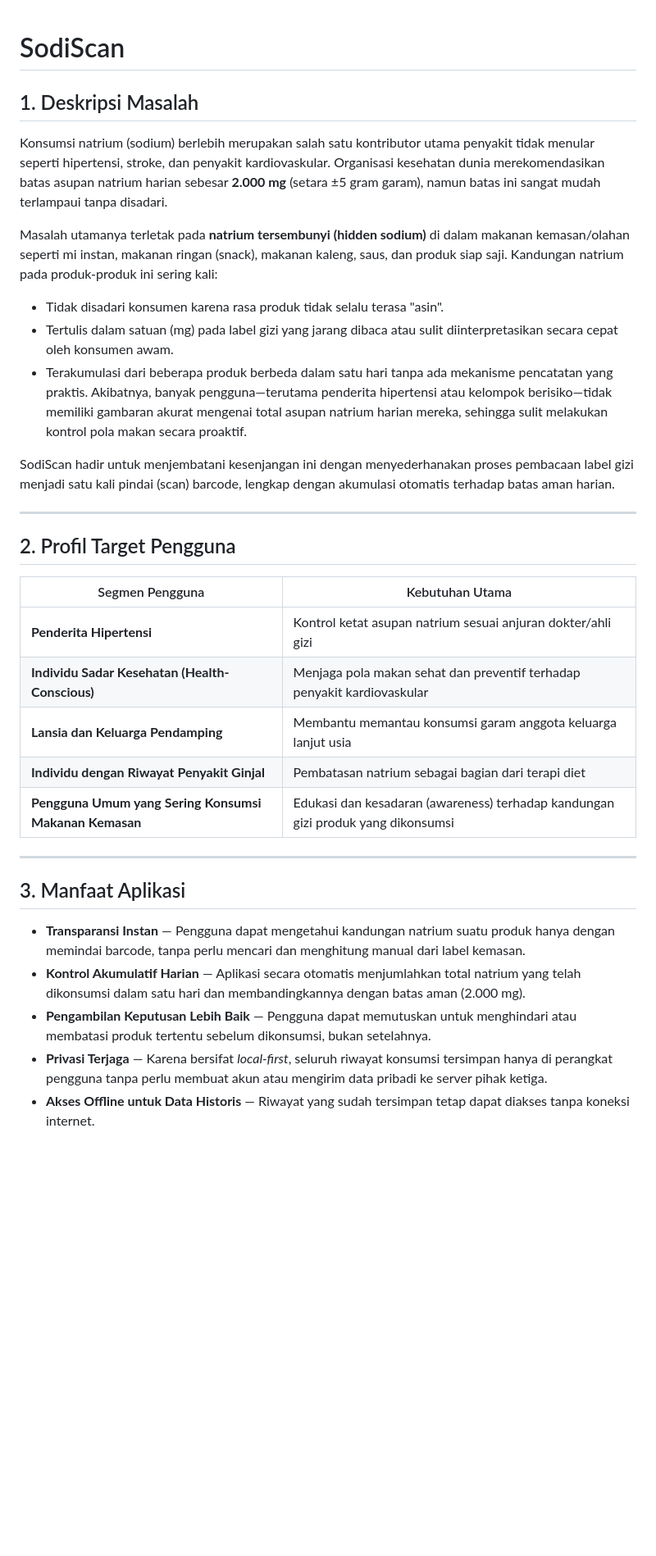
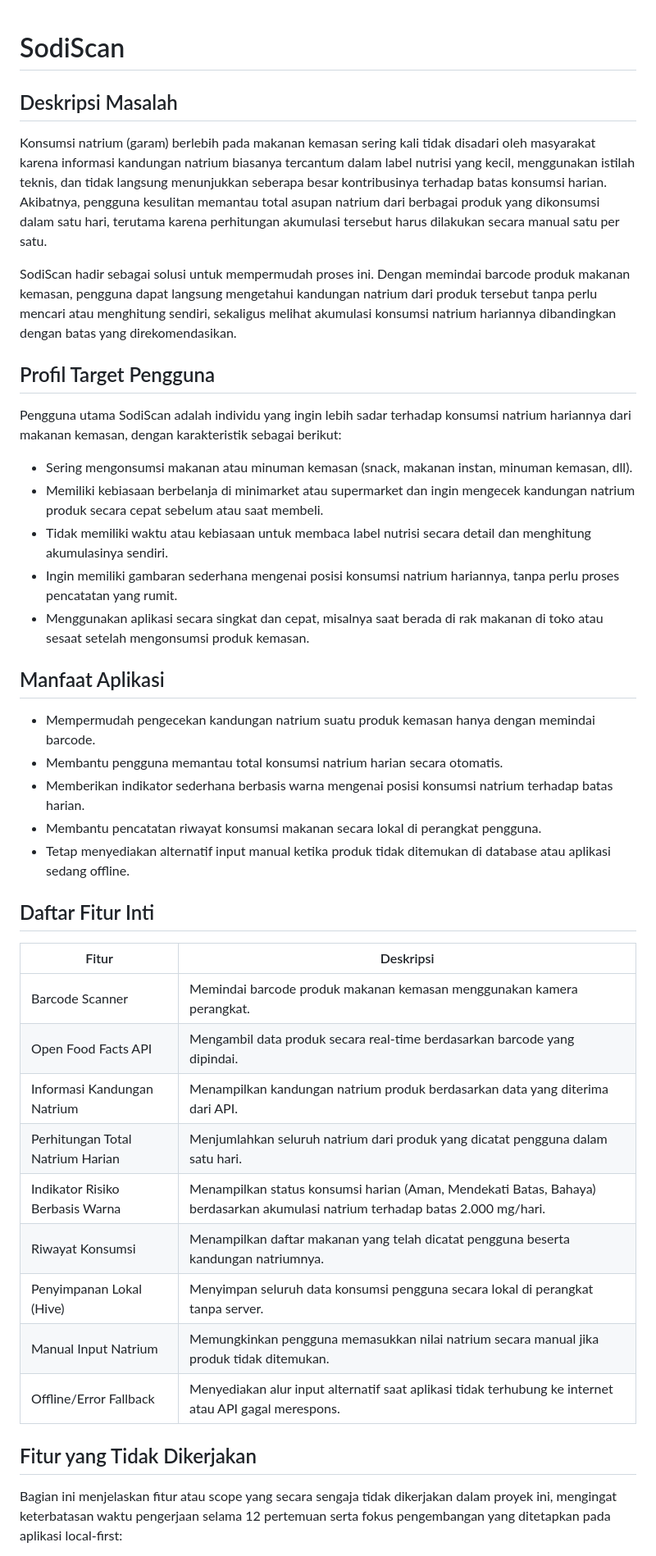
Before and after one commit to stephaniiecdr/SodiScan, a Markdown page: README.md, the part around one of its changes. Shown at 82% size. GitHub-like rendering; blank space fills up the shorter version.

```diff
--- a/README.md
+++ b/README.md
@@ -1,33 +1,42 @@
 # SodiScan
-## 1. Deskripsi Masalah
-Konsumsi natrium (sodium) berlebih merupakan salah satu kontributor utama penyakit tidak menular seperti hipertensi, stroke, dan penyakit kardiovaskular. Organisasi kesehatan dunia merekomendasikan batas asupan natrium harian sebesar **2.000 mg** (setara ±5 gram garam), namun batas ini sangat mudah terlampaui tanpa disadari.
 
-Masalah utamanya terletak pada **natrium tersembunyi (hidden sodium)** di dalam makanan kemasan/olahan seperti mi instan, makanan ringan (snack), makanan kaleng, saus, dan produk siap saji. Kandungan natrium pada produk-produk ini sering kali:
+## Deskripsi Masalah
 
-- Tidak disadari konsumen karena rasa produk tidak selalu terasa "asin".
-- Tertulis dalam satuan (mg) pada label gizi yang jarang dibaca atau sulit diinterpretasikan secara cepat oleh konsumen awam.
-- Terakumulasi dari beberapa produk berbeda dalam satu hari tanpa ada mekanisme pencatatan yang praktis.
-Akibatnya, banyak pengguna—terutama penderita hipertensi atau kelompok berisiko—tidak memiliki gambaran akurat mengenai total asupan natrium harian mereka, sehingga sulit melakukan kontrol pola makan secara proaktif.
+Konsumsi natrium (garam) berlebih pada makanan kemasan sering kali tidak disadari oleh masyarakat karena informasi kandungan natrium biasanya tercantum dalam label nutrisi yang kecil, menggunakan istilah teknis, dan tidak langsung menunjukkan seberapa besar kontribusinya terhadap batas konsumsi harian. Akibatnya, pengguna kesulitan memantau total asupan natrium dari berbagai produk yang dikonsumsi dalam satu hari, terutama karena perhitungan akumulasi tersebut harus dilakukan secara manual satu per satu.
 
-SodiScan hadir untuk menjembatani kesenjangan ini dengan menyederhanakan proses pembacaan label gizi menjadi satu kali pindai (scan) barcode, lengkap dengan akumulasi otomatis terhadap batas aman harian.
+SodiScan hadir sebagai solusi untuk mempermudah proses ini. Dengan memindai barcode produk makanan kemasan, pengguna dapat langsung mengetahui kandungan natrium dari produk tersebut tanpa perlu mencari atau menghitung sendiri, sekaligus melihat akumulasi konsumsi natrium hariannya dibandingkan dengan batas yang direkomendasikan.
 
----
+## Profil Target Pengguna
 
-## 2. Profil Target Pengguna
-| Segmen Pengguna | Kebutuhan Utama |
+Pengguna utama SodiScan adalah individu yang ingin lebih sadar terhadap konsumsi natrium hariannya dari makanan kemasan, dengan karakteristik sebagai berikut:
+
+- Sering mengonsumsi makanan atau minuman kemasan (snack, makanan instan, minuman kemasan, dll).
+- Memiliki kebiasaan berbelanja di minimarket atau supermarket dan ingin mengecek kandungan natrium produk secara cepat sebelum atau saat membeli.
+- Tidak memiliki waktu atau kebiasaan untuk membaca label nutrisi secara detail dan menghitung akumulasinya sendiri.
+- Ingin memiliki gambaran sederhana mengenai posisi konsumsi natrium hariannya, tanpa perlu proses pencatatan yang rumit.
+- Menggunakan aplikasi secara singkat dan cepat, misalnya saat berada di rak makanan di toko atau sesaat setelah mengonsumsi produk kemasan.
+## Manfaat Aplikasi
+
+- Mempermudah pengecekan kandungan natrium suatu produk kemasan hanya dengan memindai barcode.
+- Membantu pengguna memantau total konsumsi natrium harian secara otomatis.
+- Memberikan indikator sederhana berbasis warna mengenai posisi konsumsi natrium terhadap batas harian.
+- Membantu pencatatan riwayat konsumsi makanan secara lokal di perangkat pengguna.
+- Tetap menyediakan alternatif input manual ketika produk tidak ditemukan di database atau aplikasi sedang offline.
+## Daftar Fitur Inti
+
+| Fitur | Deskripsi |
 |---|---|
-| **Penderita Hipertensi** | Kontrol ketat asupan natrium sesuai anjuran dokter/ahli gizi |
-| **Individu Sadar Kesehatan (Health-Conscious)** | Menjaga pola makan sehat dan preventif terhadap penyakit kardiovaskular |
-| **Lansia dan Keluarga Pendamping** | Membantu memantau konsumsi garam anggota keluarga lanjut usia |
-| **Individu dengan Riwayat Penyakit Ginjal** | Pembatasan natrium sebagai bagian dari terapi diet |
-| **Pengguna Umum yang Sering Konsumsi Makanan Kemasan** | Edukasi dan kesadaran (awareness) terhadap kandungan gizi produk yang dikonsumsi |
+| Barcode Scanner | Memindai barcode produk makanan kemasan menggunakan kamera perangkat. |
+| Open Food Facts API | Mengambil data produk secara real-time berdasarkan barcode yang dipindai. |
+| Informasi Kandungan Natrium | Menampilkan kandungan natrium produk berdasarkan data yang diterima dari API. |
+| Perhitungan Total Natrium Harian | Menjumlahkan seluruh natrium dari produk yang dicatat pengguna dalam satu hari. |
+| Indikator Risiko Berbasis Warna | Menampilkan status konsumsi harian (Aman, Mendekati Batas, Bahaya) berdasarkan akumulasi natrium terhadap batas 2.000 mg/hari. |
+| Riwayat Konsumsi | Menampilkan daftar makanan yang telah dicatat pengguna beserta kandungan natriumnya. |
+| Penyimpanan Lokal (Hive) | Menyimpan seluruh data konsumsi pengguna secara lokal di perangkat tanpa server. |
+| Manual Input Natrium | Memungkinkan pengguna memasukkan nilai natrium secara manual jika produk tidak ditemukan. |
+| Offline/Error Fallback | Menyediakan alur input alternatif saat aplikasi tidak terhubung ke internet atau API gagal merespons. |
 
----
+## Fitur yang Tidak Dikerjakan
 
-## 3. Manfaat Aplikasi
-- **Transparansi Instan** — Pengguna dapat mengetahui kandungan natrium suatu produk hanya dengan memindai barcode, tanpa perlu mencari dan menghitung manual dari label kemasan.
-- **Kontrol Akumulatif Harian** — Aplikasi secara otomatis menjumlahkan total natrium yang telah dikonsumsi dalam satu hari dan membandingkannya dengan batas aman (2.000 mg).
-- **Pengambilan Keputusan Lebih Baik** — Pengguna dapat memutuskan untuk menghindari atau membatasi produk tertentu sebelum dikonsumsi, bukan setelahnya.
-- **Privasi Terjaga** — Karena bersifat *local-first*, seluruh riwayat konsumsi tersimpan hanya di perangkat pengguna tanpa perlu membuat akun atau mengirim data pribadi ke server pihak ketiga.
-- **Akses Offline untuk Data Historis** — Riwayat yang sudah tersimpan tetap dapat diakses tanpa koneksi internet.
+Bagian ini menjelaskan fitur atau scope yang secara sengaja tidak dikerjakan dalam proyek ini, mengingat keterbatasan waktu pengerjaan selama 12 pertemuan serta fokus pengembangan yang ditetapkan pada aplikasi local-first:
 
```
Also changed, not shown: other parts of README.md (+19 -57 lines).
